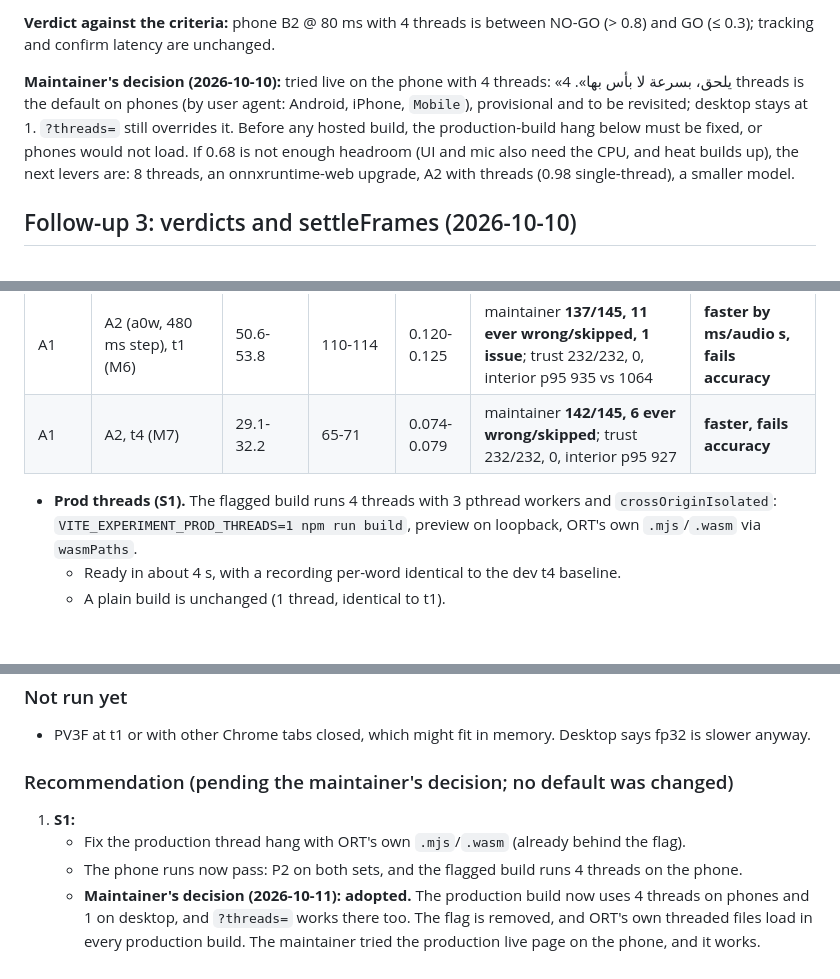
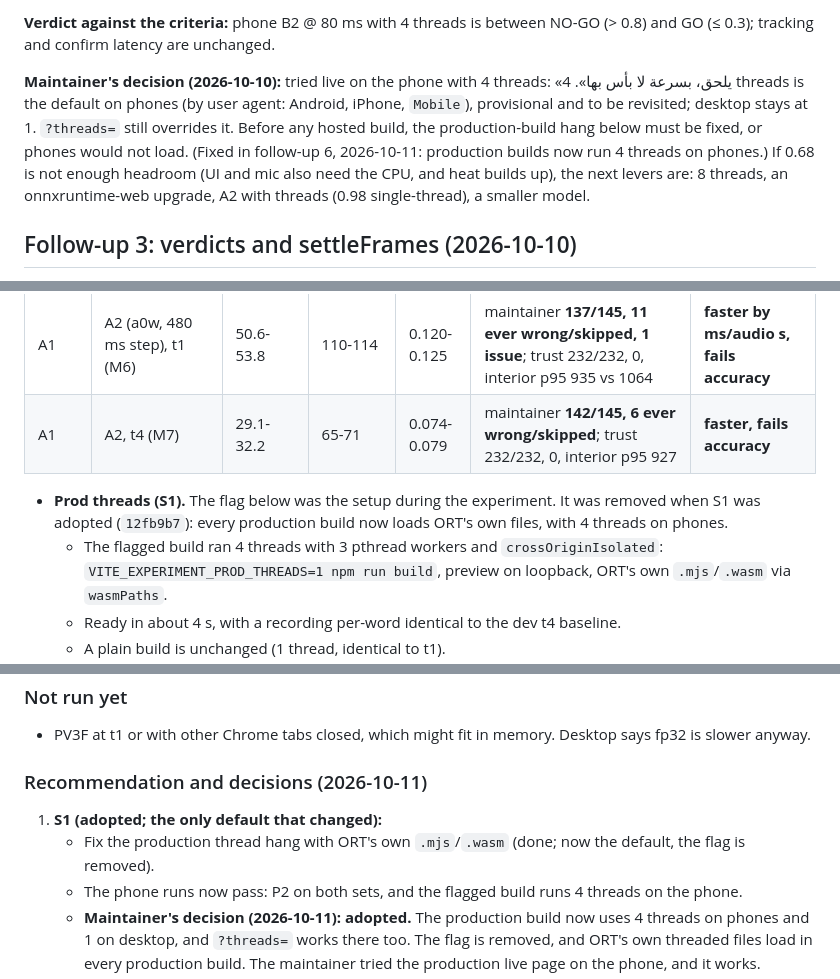
Before and after one commit to yousef0sa/quran-recitation-tracker, a Markdown page: spike/RESULTS.md, 3 parts joined by grey strips. Rendered like a GitHub page; blank space fills up the shorter version.

Commit message:
docs(spike): RESULTS reflects the adopted S1 default and the removed flag

```diff
--- a/spike/RESULTS.md
+++ b/spike/RESULTS.md
@@ -97,7 +97,7 @@ Single-thread phone runs before the headers (`20261010-150805_B2_80ms`, `2026101
 
 **Verdict against the criteria:** phone B2 @ 80 ms with 4 threads is between NO-GO (> 0.8) and GO (≤ 0.3); tracking and confirm latency are unchanged.
 
-**Maintainer's decision (2026-10-10):** tried live on the phone with 4 threads: «يلحق، بسرعة لا بأس بها». 4 threads is the default on phones (by user agent: Android, iPhone, `Mobile`), provisional and to be revisited; desktop stays at 1. `?threads=` still overrides it. Before any hosted build, the production-build hang below must be fixed, or phones would not load. If 0.68 is not enough headroom (UI and mic also need the CPU, and heat builds up), the next levers are: 8 threads, an onnxruntime-web upgrade, A2 with threads (0.98 single-thread), a smaller model.
+**Maintainer's decision (2026-10-10):** tried live on the phone with 4 threads: «يلحق، بسرعة لا بأس بها». 4 threads is the default on phones (by user agent: Android, iPhone, `Mobile`), provisional and to be revisited; desktop stays at 1. `?threads=` still overrides it. Before any hosted build, the production-build hang below must be fixed, or phones would not load. (Fixed in follow-up 6, 2026-10-11: production builds now run 4 threads on phones.) If 0.68 is not enough headroom (UI and mic also need the CPU, and heat builds up), the next levers are: 8 threads, an onnxruntime-web upgrade, A2 with threads (0.98 single-thread), a smaller model.
 
 ## Follow-up 3: verdicts and settleFrames (2026-10-10)
 
@@ -209,7 +209,8 @@ ORT's CPU optimizer already fuses the quantized MatMuls (242 `DynamicQuantizeMat
 | A1 | A2 (a0w, 480 ms step), t1 (M6) | 50.6-53.8 | 110-114 | 0.120-0.125 | maintainer **137/145, 11 ever wrong/skipped, 1 issue**; trust 232/232, 0, interior p95 935 vs 1064 | **faster by ms/audio s, fails accuracy** |
 | A1 | A2, t4 (M7) | 29.1-32.2 | 65-71 | 0.074-0.079 | maintainer **142/145, 6 ever wrong/skipped**; trust 232/232, 0, interior p95 927 | **faster, fails accuracy** |
 
-- **Prod threads (S1).** The flagged build runs 4 threads with 3 pthread workers and `crossOriginIsolated`: `VITE_EXPERIMENT_PROD_THREADS=1 npm run build`, preview on loopback, ORT's own `.mjs`/`.wasm` via `wasmPaths`.
+- **Prod threads (S1).** The flag below was the setup during the experiment. It was removed when S1 was adopted (`12fb9b7`): every production build now loads ORT's own files, with 4 threads on phones.
+  - The flagged build ran 4 threads with 3 pthread workers and `crossOriginIsolated`: `VITE_EXPERIMENT_PROD_THREADS=1 npm run build`, preview on loopback, ORT's own `.mjs`/`.wasm` via `wasmPaths`.
   - Ready in about 4 s, with a recording per-word identical to the dev t4 baseline.
   - A plain build is unchanged (1 thread, identical to t1).
 - **A2 depends on the thread count.**
@@ -328,9 +329,9 @@ Controls:
 ### Not run yet
 - PV3F at t1 or with other Chrome tabs closed, which might fit in memory. Desktop says fp32 is slower anyway.
 
-### Recommendation (pending the maintainer's decision; no default was changed)
-1. **S1:**
-   - Fix the production thread hang with ORT's own `.mjs`/`.wasm` (already behind the flag).
+### Recommendation and decisions (2026-10-11)
+1. **S1 (adopted; the only default that changed):**
+   - Fix the production thread hang with ORT's own `.mjs`/`.wasm` (done; now the default, the flag is removed).
    - The phone runs now pass: P2 on both sets, and the flagged build runs 4 threads on the phone.
    - **Maintainer's decision (2026-10-11): adopted.** The production build now uses 4 threads on phones and 1 on desktop, and `?threads=` works there too. The flag is removed, and ORT's own threaded files load in every production build. The maintainer tried the production live page on the phone, and it works.
 2. **Drop S2 (fp32).** The dequantized B2 and the official v3 fp32 are both slower on the desktop, with no accuracy gain, and the fp32 file does not even load on the phone.
```
Also changed, not shown: other parts of spike/RESULTS.md (+3 -3 lines).
